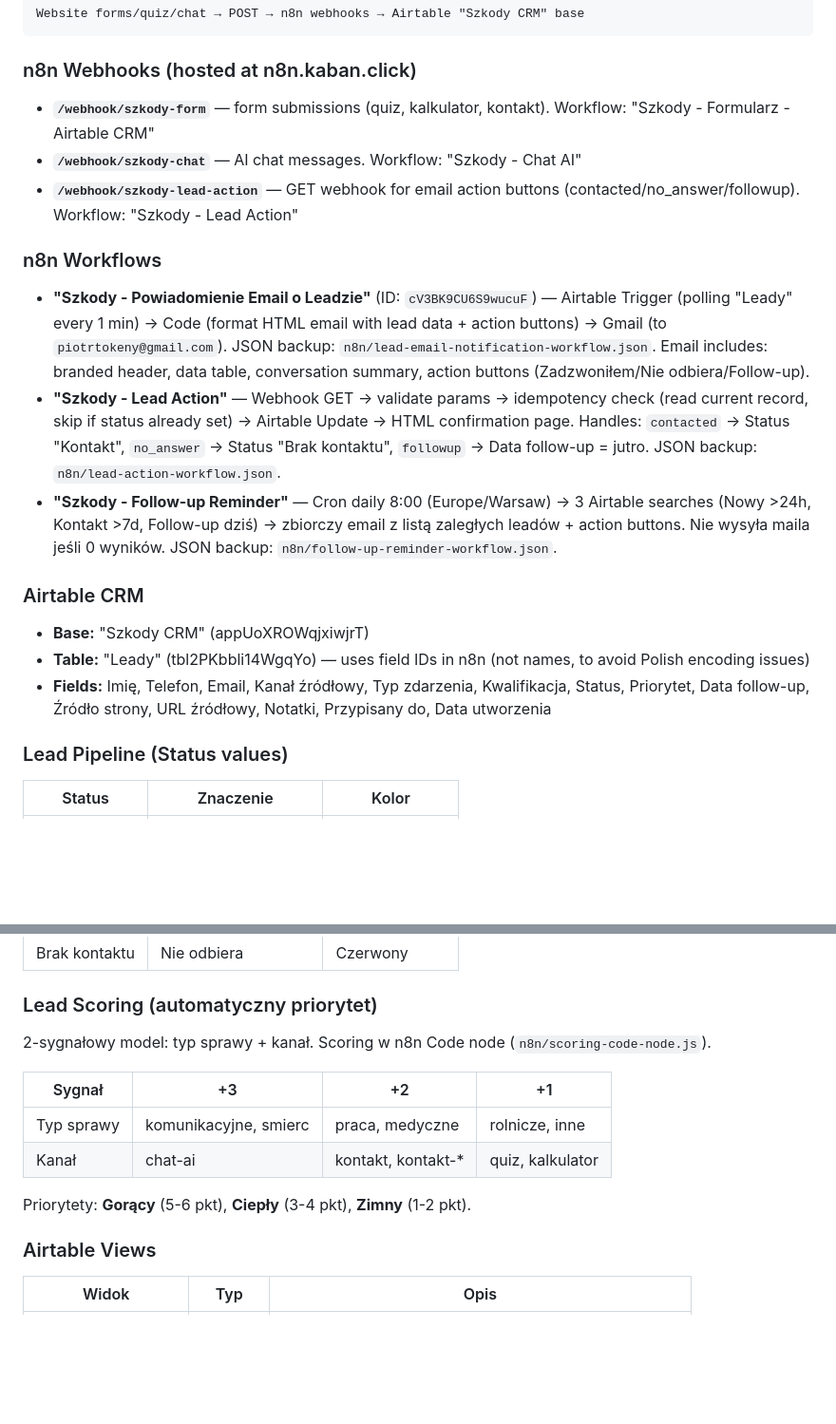
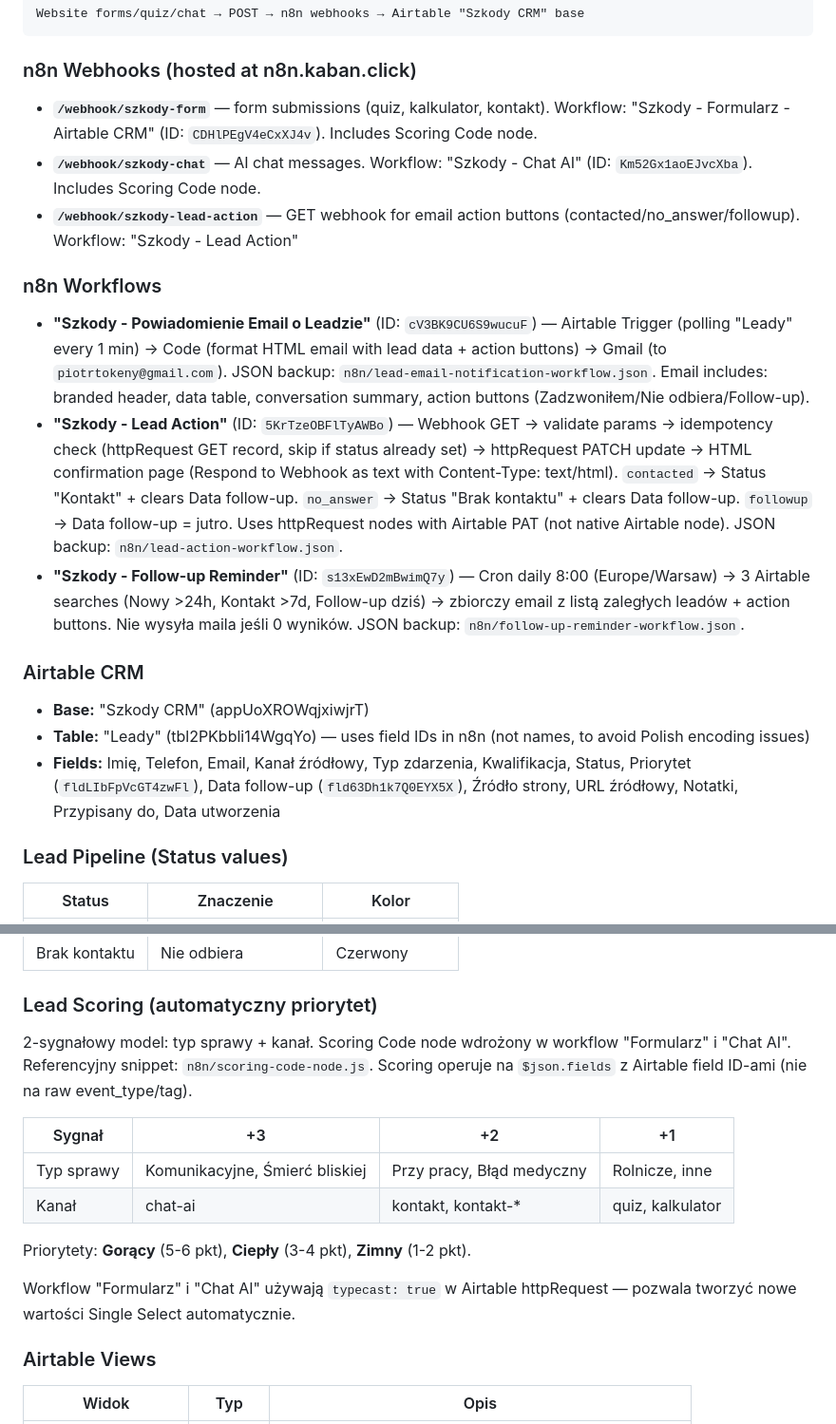
Before and after one commit to Kaban15/szkody, a Markdown page: CLAUDE.md, 2 parts joined by grey strips. Shown at 95% size. GitHub-like rendering; blank space fills up the shorter version.

Commit message:
docs: update CLAUDE.md with workflow IDs, field IDs, scoring details, Lead Action fixes

````diff
--- a/CLAUDE.md
+++ b/CLAUDE.md
@@ -233,19 +233,19 @@ Website forms/quiz/chat → POST → n8n webhooks → Airtable "Szkody CRM" base
 ```
 
 ### n8n Webhooks (hosted at n8n.kaban.click)
-- **`/webhook/szkody-form`** — form submissions (quiz, kalkulator, kontakt). Workflow: "Szkody - Formularz - Airtable CRM"
-- **`/webhook/szkody-chat`** — AI chat messages. Workflow: "Szkody - Chat AI"
+- **`/webhook/szkody-form`** — form submissions (quiz, kalkulator, kontakt). Workflow: "Szkody - Formularz - Airtable CRM" (ID: `CDHlPEgV4eCxXJ4v`). Includes Scoring Code node.
+- **`/webhook/szkody-chat`** — AI chat messages. Workflow: "Szkody - Chat AI" (ID: `Km52Gx1aoEJvcXba`). Includes Scoring Code node.
 - **`/webhook/szkody-lead-action`** — GET webhook for email action buttons (contacted/no_answer/followup). Workflow: "Szkody - Lead Action"
 
 ### n8n Workflows
 - **"Szkody - Powiadomienie Email o Leadzie"** (ID: `cV3BK9CU6S9wucuF`) — Airtable Trigger (polling "Leady" every 1 min) → Code (format HTML email with lead data + action buttons) → Gmail (to `piotrtokeny@gmail.com`). JSON backup: `n8n/lead-email-notification-workflow.json`. Email includes: branded header, data table, conversation summary, action buttons (Zadzwoniłem/Nie odbiera/Follow-up).
-- **"Szkody - Lead Action"** — Webhook GET → validate params → idempotency check (read current record, skip if status already set) → Airtable Update → HTML confirmation page. Handles: `contacted` → Status "Kontakt", `no_answer` → Status "Brak kontaktu", `followup` → Data follow-up = jutro. JSON backup: `n8n/lead-action-workflow.json`.
-- **"Szkody - Follow-up Reminder"** — Cron daily 8:00 (Europe/Warsaw) → 3 Airtable searches (Nowy >24h, Kontakt >7d, Follow-up dziś) → zbiorczy email z listą zaległych leadów + action buttons. Nie wysyła maila jeśli 0 wyników. JSON backup: `n8n/follow-up-reminder-workflow.json`.
+- **"Szkody - Lead Action"** (ID: `5KrTzeOBFlTyAWBo`) — Webhook GET → validate params → idempotency check (httpRequest GET record, skip if status already set) → httpRequest PATCH update → HTML confirmation page (Respond to Webhook as text with Content-Type: text/html). `contacted` → Status "Kontakt" + clears Data follow-up. `no_answer` → Status "Brak kontaktu" + clears Data follow-up. `followup` → Data follow-up = jutro. Uses httpRequest nodes with Airtable PAT (not native Airtable node). JSON backup: `n8n/lead-action-workflow.json`.
+- **"Szkody - Follow-up Reminder"** (ID: `s13xEwD2mBwimQ7y`) — Cron daily 8:00 (Europe/Warsaw) → 3 Airtable searches (Nowy >24h, Kontakt >7d, Follow-up dziś) → zbiorczy email z listą zaległych leadów + action buttons. Nie wysyła maila jeśli 0 wyników. JSON backup: `n8n/follow-up-reminder-workflow.json`.
 
 ### Airtable CRM
 - **Base:** "Szkody CRM" (appUoXROWqjxiwjrT)
 - **Table:** "Leady" (tbl2PKbbli14WgqYo) — uses field IDs in n8n (not names, to avoid Polish encoding issues)
-- **Fields:** Imię, Telefon, Email, Kanał źródłowy, Typ zdarzenia, Kwalifikacja, Status, Priorytet, Data follow-up, Źródło strony, URL źródłowy, Notatki, Przypisany do, Data utworzenia
+- **Fields:** Imię, Telefon, Email, Kanał źródłowy, Typ zdarzenia, Kwalifikacja, Status, Priorytet (`fldLIbFpVcGT4zwFl`), Data follow-up (`fld63Dh1k7Q0EYX5X`), Źródło strony, URL źródłowy, Notatki, Przypisany do, Data utworzenia
 
 ### Lead Pipeline (Status values)
 | Status | Znaczenie | Kolor |
@@ -259,14 +259,16 @@ Website forms/quiz/chat → POST → n8n webhooks → Airtable "Szkody CRM" base
 | Brak kontaktu | Nie odbiera | Czerwony |
 
 ### Lead Scoring (automatyczny priorytet)
-2-sygnałowy model: typ sprawy + kanał. Scoring w n8n Code node (`n8n/scoring-code-node.js`).
+2-sygnałowy model: typ sprawy + kanał. Scoring Code node wdrożony w workflow "Formularz" i "Chat AI". Referencyjny snippet: `n8n/scoring-code-node.js`. Scoring operuje na `$json.fields` z Airtable field ID-ami (nie na raw event_type/tag).
 
 | Sygnał | +3 | +2 | +1 |
 |--------|----|----|-----|
-| Typ sprawy | komunikacyjne, smierc | praca, medyczne | rolnicze, inne |
+| Typ sprawy | Komunikacyjne, Śmierć bliskiej | Przy pracy, Błąd medyczny | Rolnicze, inne |
 | Kanał | chat-ai | kontakt, kontakt-* | quiz, kalkulator |
 
 Priorytety: **Gorący** (5-6 pkt), **Ciepły** (3-4 pkt), **Zimny** (1-2 pkt).
+
+Workflow "Formularz" i "Chat AI" używają `typecast: true` w Airtable httpRequest — pozwala tworzyć nowe wartości Single Select automatycznie.
 
 ### Airtable Views
 | Widok | Typ | Opis |
````
